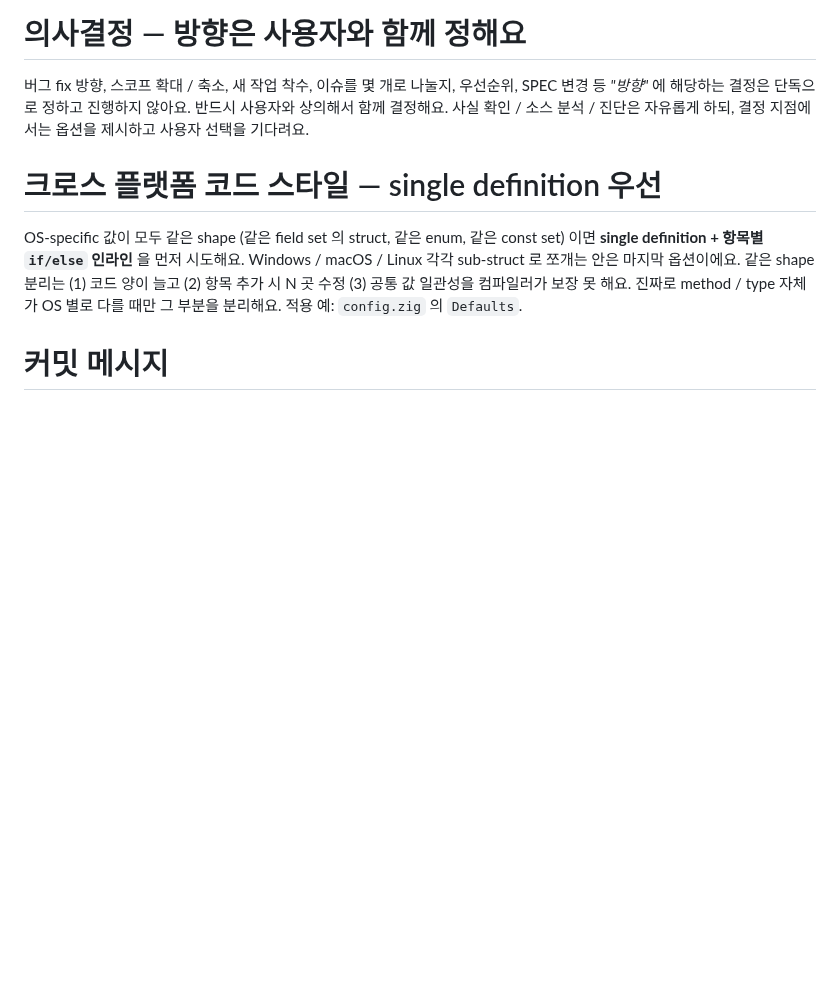
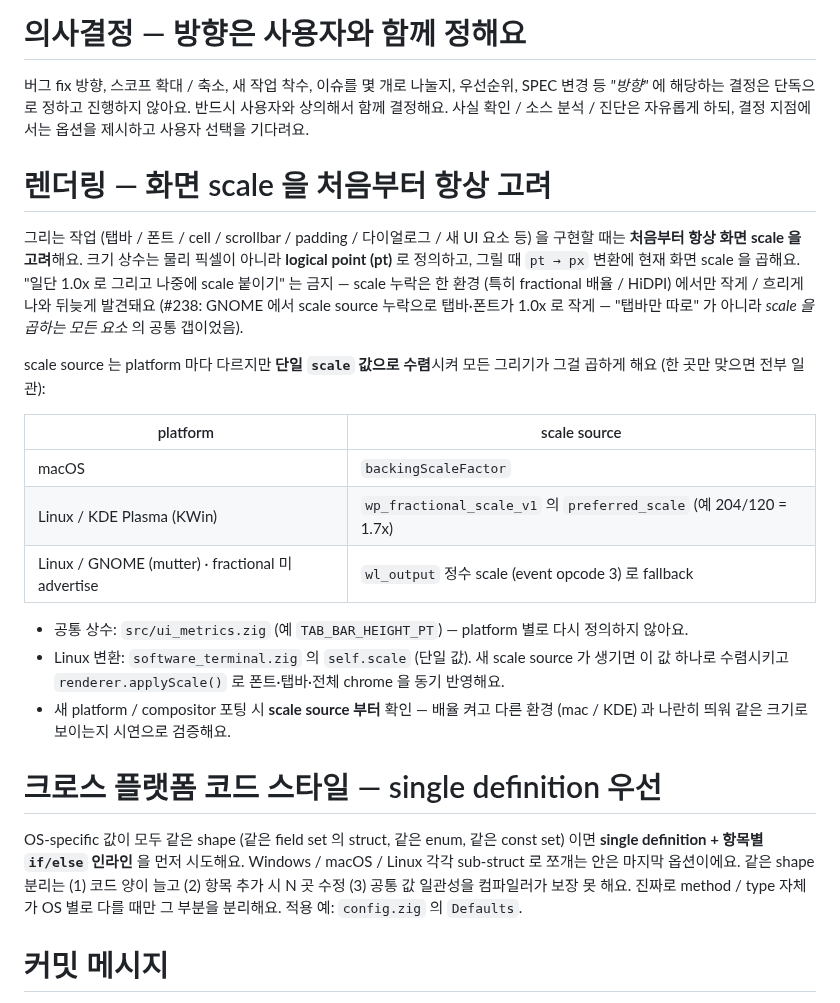
Before and after one commit to ensky0/tildaz, a Markdown page: AGENTS.md, the part around the change. GitHub-like rendering; blank space fills up the shorter version.

Commit message:
docs(agents): 그리는 작업은 처음부터 화면 scale 항상 고려 — 규칙 추가
#238(GNOME 에서 scale source 누락으로 탭바·폰트가 1.0x 로 작게) 교훈을 규칙으로
박는다. 크기 상수는 logical pt 로 두고 그릴 때 현재 scale 을 곱한다("1.0x 로 먼저
그리고 나중에 scale" 금지). scale source 는 platform 별로 다르지만 단일 scale 값으로
수렴(mac backingScaleFactor / KDE wp_fractional_scale / GNOME·Cinnamon wl_output
정수 fallback). 새 platform 포팅 시 scale source 부터 확인 + 배율 켜고 시연 검증.

```diff
--- a/AGENTS.md
+++ b/AGENTS.md
@@ -105,6 +105,31 @@
 SPEC 변경 등 *"방향"* 에 해당하는 결정은 단독으로 정하고 진행하지 않아요. 반드시
 사용자와 상의해서 함께 결정해요. 사실 확인 / 소스 분석 / 진단은 자유롭게 하되,
 결정 지점에서는 옵션을 제시하고 사용자 선택을 기다려요.
+
+# 렌더링 — 화면 scale 을 처음부터 항상 고려
+
+그리는 작업 (탭바 / 폰트 / cell / scrollbar / padding / 다이얼로그 / 새 UI 요소 등) 을
+구현할 때는 **처음부터 항상 화면 scale 을 고려**해요. 크기 상수는 물리 픽셀이 아니라
+**logical point (pt)** 로 정의하고, 그릴 때 `pt → px` 변환에 현재 화면 scale 을 곱해요.
+"일단 1.0x 로 그리고 나중에 scale 붙이기" 는 금지 — scale 누락은 한 환경 (특히 fractional
+배율 / HiDPI) 에서만 작게 / 흐리게 나와 뒤늦게 발견돼요 (#238: GNOME 에서 scale source
+누락으로 탭바·폰트가 1.0x 로 작게 — "탭바만 따로" 가 아니라 *scale 을 곱하는 모든 요소* 의
+공통 갭이었음).
+
+scale source 는 platform 마다 다르지만 **단일 `scale` 값으로 수렴**시켜 모든 그리기가 그걸
+곱하게 해요 (한 곳만 맞으면 전부 일관):
+
+| platform | scale source |
+|---|---|
+| macOS | `backingScaleFactor` |
+| Linux / KDE Plasma (KWin) | `wp_fractional_scale_v1` 의 `preferred_scale` (예 204/120 = 1.7x) |
+| Linux / GNOME (mutter) · fractional 미advertise | `wl_output` 정수 scale (event opcode 3) 로 fallback |
+
+- 공통 상수: `src/ui_metrics.zig` (예 `TAB_BAR_HEIGHT_PT`) — platform 별로 다시 정의하지 않아요.
+- Linux 변환: `software_terminal.zig` 의 `self.scale` (단일 값). 새 scale source 가 생기면 이
+  값 하나로 수렴시키고 `renderer.applyScale()` 로 폰트·탭바·전체 chrome 을 동기 반영해요.
+- 새 platform / compositor 포팅 시 **scale source 부터** 확인 — 배율 켜고 다른 환경 (mac / KDE)
+  과 나란히 띄워 같은 크기로 보이는지 시연으로 검증해요.
 
 # 크로스 플랫폼 코드 스타일 — single definition 우선
 
```
